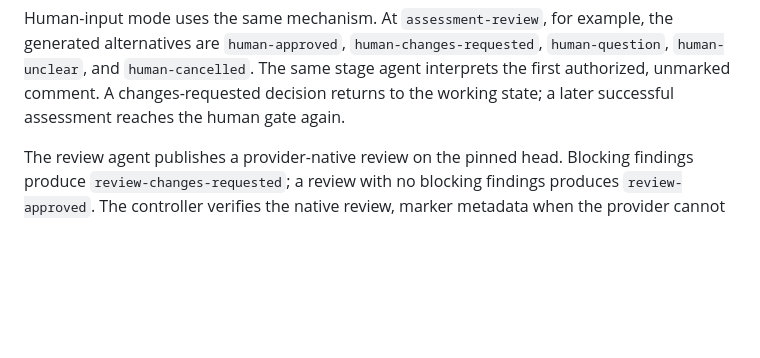
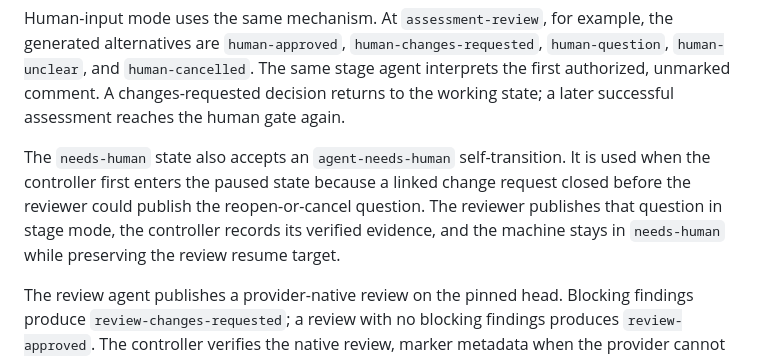
Before and after one commit to denifilatoff/agent-flow, a Markdown page: docs/agent-flow-architecture.md, the part around the change. GitHub-like rendering; blank space fills up the shorter version.

Commit message:
docs(architecture): define paused question transition

```diff
--- a/docs/agent-flow-architecture.md
+++ b/docs/agent-flow-architecture.md
@@ -170,6 +170,11 @@ Human-input mode uses the same mechanism. At `assessment-review`, for example, t
 `human-approved`, `human-changes-requested`, `human-question`, `human-unclear`, and `human-cancelled`. The same stage
 agent interprets the first authorized, unmarked comment. A changes-requested decision returns to the working state; a
 later successful assessment reaches the human gate again.
+
+The `needs-human` state also accepts an `agent-needs-human` self-transition. It is used when the controller first enters
+the paused state because a linked change request closed before the reviewer could publish the reopen-or-cancel question.
+The reviewer publishes that question in stage mode, the controller records its verified evidence, and the machine stays
+in `needs-human` while preserving the review resume target.
 
 The review agent publishes a provider-native review on the pinned head. Blocking findings produce
 `review-changes-requested`; a review with no blocking findings produces `review-approved`. The controller verifies the
```
Also changed, not shown: docs/prototype-contracts.md (+5 -0 lines).
